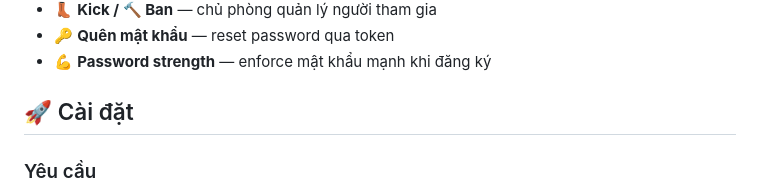
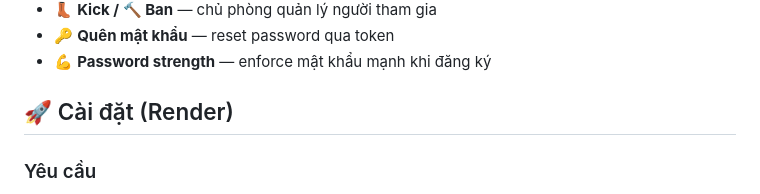
Before and after one commit to baonq0803/TessiHz, a Markdown page: README.md, the part around the change. Rendered like a GitHub page.

```diff
--- a/README.md
+++ b/README.md
@@ -12,7 +12,7 @@ Nghe nhạc YouTube cùng bạn bè, thời gian thực. Tạo phòng, mời b
 - 🔑 **Quên mật khẩu** — reset password qua token
 - 💪 **Password strength** — enforce mật khẩu mạnh khi đăng ký
 
-## 🚀 Cài đặt
+## 🚀 Cài đặt (Render)
 
 ### Yêu cầu
 
```
